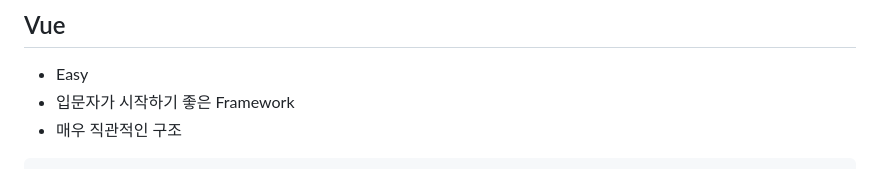
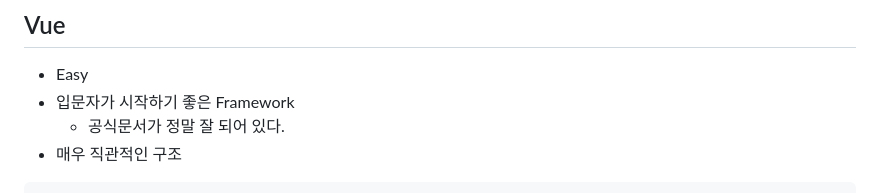
Before and after one commit to HJH13579/TIL, a Markdown page: Vue/Vue.md, the part around one of its changes. Rendered like a GitHub page.

````diff
--- a/Vue/Vue.md
+++ b/Vue/Vue.md
@@ -139,6 +139,7 @@
 ## Vue
 - Easy
 - 입문자가 시작하기 좋은 Framework
+  - 공식문서가 정말 잘 되어 있다.
 - 매우 직관적인 구조
 
 ```vue
````
Also changed, not shown: other parts of Vue/Vue.md (+1 -1 lines).
